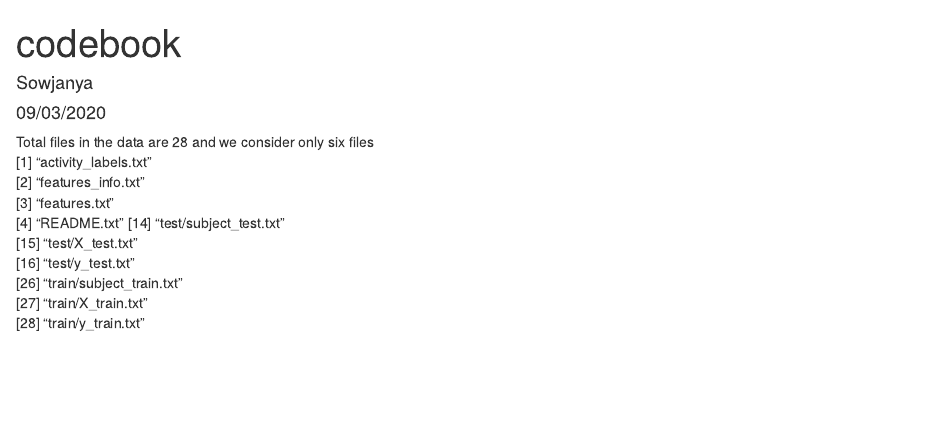
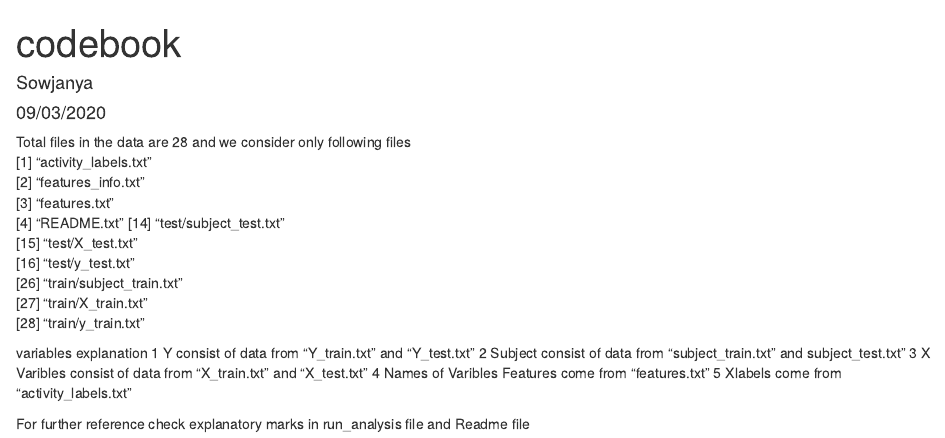
Before and after one commit to sowjanya-02/getting-and-cleaning-data-week4, an R Markdown document (codebook.Rmd): the page in a window 1100 px wide, from its top. Rendered offline with R 4.5, knitr and Pandoc, with nearby package versions.

Commit message:
updated code book file

```diff
--- a/codebook.Rmd
+++ b/codebook.Rmd
@@ -5,7 +5,7 @@ date: "09/03/2020"
 output: html_document
 ---
 
-Total files in the data are 28 and we consider only six files
+Total files in the data are 28 and we consider only following files
 [1] "activity_labels.txt"
 [2] "features_info.txt"
 [3] "features.txt"
@@ -16,3 +16,12 @@ Total files in the data are 28 and we consider only six files
 [26] "train/subject_train.txt"
 [27] "train/X_train.txt"
 [28] "train/y_train.txt"
+
+variables explanation
+1 Y  consist of data from “Y_train.txt” and “Y_test.txt”
+2 Subject consist of data from “subject_train.txt” and subject_test.txt"
+3 X Varibles consist of data from “X_train.txt” and “X_test.txt”
+4 Names of Varibles Features come from “features.txt”
+5 Xlabels come from “activity_labels.txt”
+
+For further reference check explanatory marks in run_analysis file and Readme file
```
